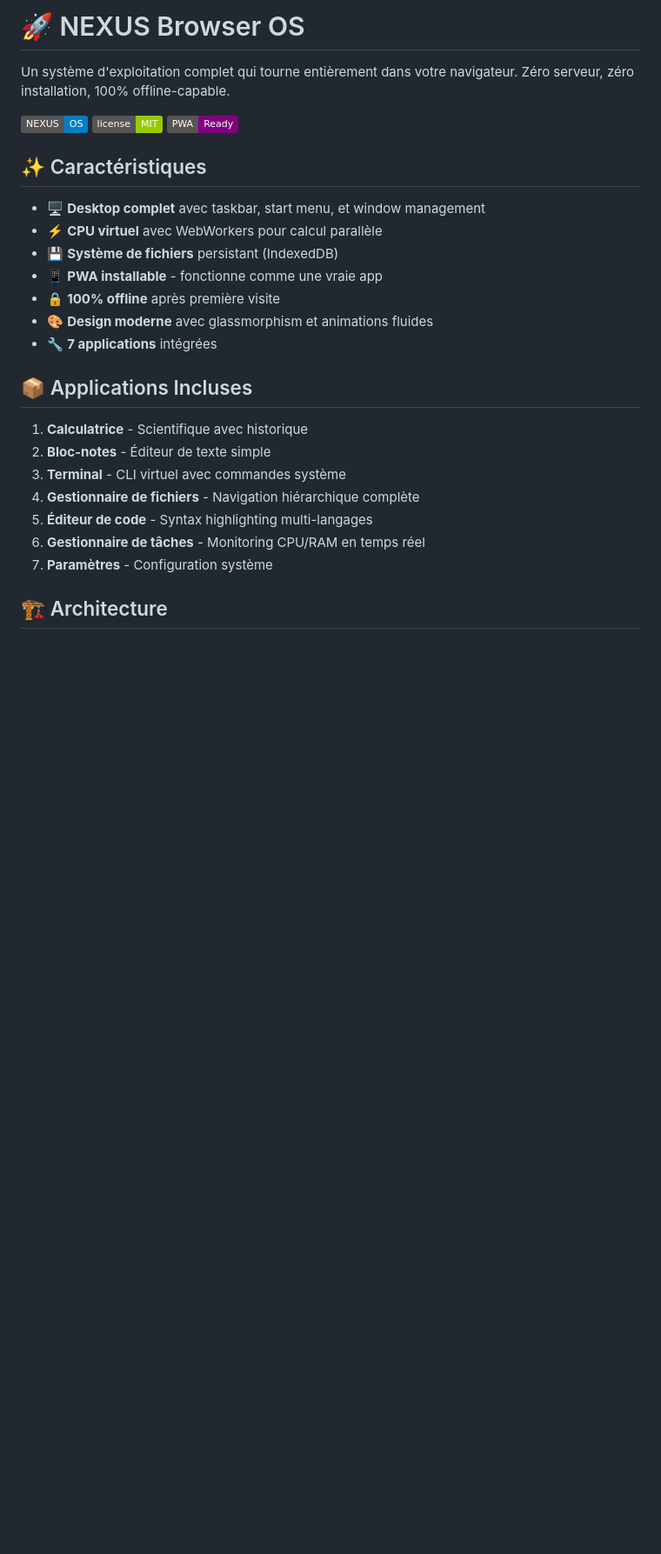
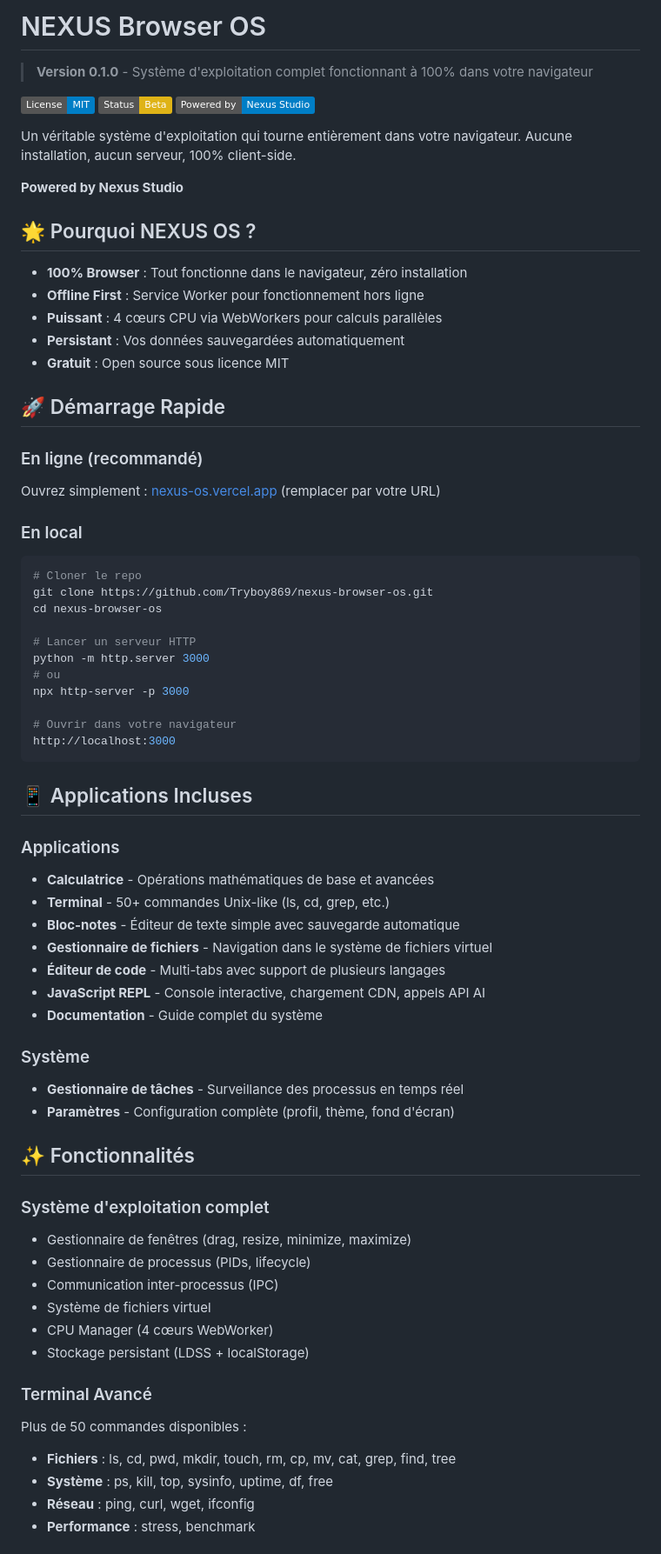
Before and after one commit to Tryboy869/nexus-browser-os, a Markdown page: README.md, the part around one of its changes. Shown at 87% size. GitHub-like rendering; badges without logos; blank space fills up the shorter version.

````diff
--- a/README.md
+++ b/README.md
@@ -1,29 +1,76 @@
-# 🚀 NEXUS Browser OS
+# NEXUS Browser OS
 
-Un système d'exploitation complet qui tourne entièrement dans votre navigateur. Zéro serveur, zéro installation, 100% offline-capable.
+> **Version 0.1.0** - Système d'exploitation complet fonctionnant à 100% dans votre navigateur
 
-![NEXUS OS](https://img.shields.io/badge/NEXUS-OS-blue)
-![License](https://img.shields.io/badge/license-MIT-green)
-![PWA](https://img.shields.io/badge/PWA-Ready-purple)
+[![License: MIT](https://img.shields.io/badge/License-MIT-blue.svg)](LICENSE)
+[![Status: Beta](https://img.shields.io/badge/Status-Beta-yellow.svg)]()
+[![Powered by Nexus Studio](https://img.shields.io/badge/Powered%20by-Nexus%20Studio-blue)]()
 
-## ✨ Caractéristiques
+Un véritable système d'exploitation qui tourne entièrement dans votre navigateur. Aucune installation, aucun serveur, 100% client-side.
 
-- 🖥️ **Desktop complet** avec taskbar, start menu, et window management
-- ⚡ **CPU virtuel** avec WebWorkers pour calcul parallèle
-- 💾 **Système de fichiers** persistant (IndexedDB)
-- 📱 **PWA installable** - fonctionne comme une vraie app
-- 🔒 **100% offline** après première visite
-- 🎨 **Design moderne** avec glassmorphism et animations fluides
-- 🔧 **7 applications** intégrées
+**Powered by Nexus Studio**
 
-## 📦 Applications Incluses
+## 🌟 Pourquoi NEXUS OS ?
 
-1. **Calculatrice** - Scientifique avec historique
-2. **Bloc-notes** - Éditeur de texte simple
-3. **Terminal** - CLI virtuel avec commandes système
-4. **Gestionnaire de fichiers** - Navigation hiérarchique complète
-5. **Éditeur de code** - Syntax highlighting multi-langages
-6. **Gestionnaire de tâches** - Monitoring CPU/RAM en temps réel
-7. **Paramètres** - Configuration système
+- **100% Browser** : Tout fonctionne dans le navigateur, zéro installation
+- **Offline First** : Service Worker pour fonctionnement hors ligne
+- **Puissant** : 4 cœurs CPU via WebWorkers pour calculs parallèles
+- **Persistant** : Vos données sauvegardées automatiquement
+- **Gratuit** : Open source sous licence MIT
 
-## 🏗️ Architecture
+## 🚀 Démarrage Rapide
+
+### En ligne (recommandé)
+
+Ouvrez simplement : [nexus-os.vercel.app](https://nexus-os.vercel.app) (remplacer par votre URL)
+
+### En local
+
+```bash
+# Cloner le repo
+git clone https://github.com/Tryboy869/nexus-browser-os.git
+cd nexus-browser-os
+
+# Lancer un serveur HTTP
+python -m http.server 3000
+# ou
+npx http-server -p 3000
+
+# Ouvrir dans votre navigateur
+http://localhost:3000
+```
+
+## 📱 Applications Incluses
+
+### Applications
+
+- **Calculatrice** - Opérations mathématiques de base et avancées
+- **Terminal** - 50+ commandes Unix-like (ls, cd, grep, etc.)
+- **Bloc-notes** - Éditeur de texte simple avec sauvegarde automatique
+- **Gestionnaire de fichiers** - Navigation dans le système de fichiers virtuel
+- **Éditeur de code** - Multi-tabs avec support de plusieurs langages
+- **JavaScript REPL** - Console interactive, chargement CDN, appels API AI
+- **Documentation** - Guide complet du système
+
+### Système
+
+- **Gestionnaire de tâches** - Surveillance des processus en temps réel
+- **Paramètres** - Configuration complète (profil, thème, fond d'écran)
+
+## ✨ Fonctionnalités
+
+### Système d'exploitation complet
+- Gestionnaire de fenêtres (drag, resize, minimize, maximize)
+- Gestionnaire de processus (PIDs, lifecycle)
+- Communication inter-processus (IPC)
+- Système de fichiers virtuel
+- CPU Manager (4 cœurs WebWorker)
+- Stockage persistant (LDSS + localStorage)
+
+### Terminal Avancé
+Plus de 50 commandes disponibles :
+- **Fichiers** : ls, cd, pwd, mkdir, touch, rm, cp, mv, cat, grep, find, tree
+- **Système** : ps, kill, top, sysinfo, uptime, df, free
+- **Réseau** : ping, curl, wget, ifconfig
+- **Performance** : stress, benchmark
+
````
Also changed, not shown: other parts of README.md (+105 -242 lines).
